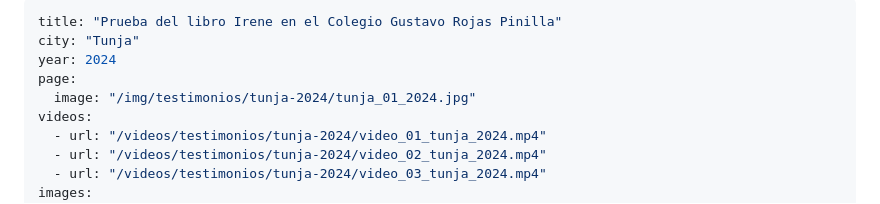
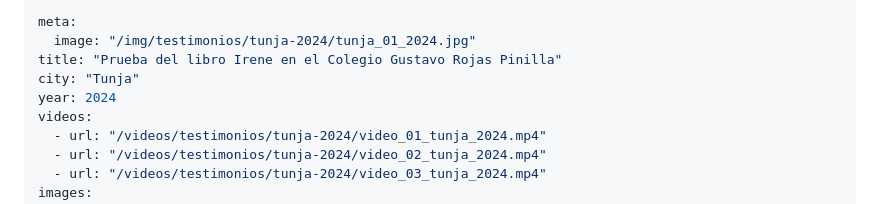
Before and after one commit to DiegoAz/irene, a Markdown page: src/impacto/tunja-2024.md, the part around the change. Drawn GitHub-style.

Commit message:
define meta key at the beginning of the file

```diff
--- a/src/impacto/tunja-2024.md
+++ b/src/impacto/tunja-2024.md
@@ -1,9 +1,9 @@
 ---
+meta:
+  image: "/img/testimonios/tunja-2024/tunja_01_2024.jpg"
 title: "Prueba del libro Irene en el Colegio Gustavo Rojas Pinilla"
 city: "Tunja"
 year: 2024
-page:
-  image: "/img/testimonios/tunja-2024/tunja_01_2024.jpg"
 videos:
   - url: "/videos/testimonios/tunja-2024/video_01_tunja_2024.mp4"
   - url: "/videos/testimonios/tunja-2024/video_02_tunja_2024.mp4"
```
